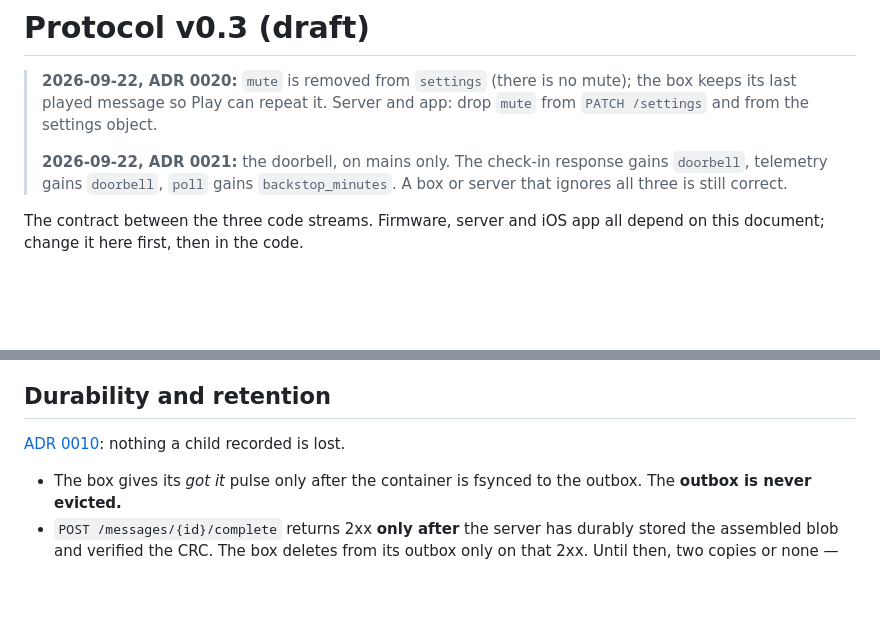
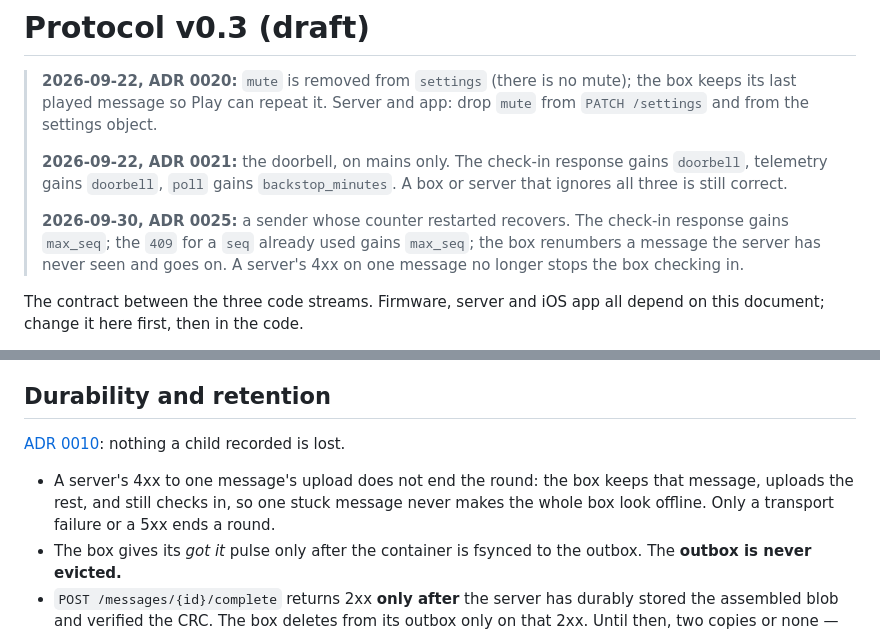
Before and after one commit to mararnx/DadBox, a Markdown page: docs/PROTOCOL.md, 2 parts joined by grey strips. GitHub-like rendering; blank space fills up the shorter version.

```diff
--- a/docs/PROTOCOL.md
+++ b/docs/PROTOCOL.md
@@ -7,6 +7,11 @@
 > **2026-09-22, ADR 0021:** the doorbell, on mains only. The check-in response
 > gains `doorbell`, telemetry gains `doorbell`, `poll` gains
 > `backstop_minutes`. A box or server that ignores all three is still correct.
+>
+> **2026-09-30, ADR 0025:** a sender whose counter restarted recovers. The
+> check-in response gains `max_seq`; the `409` for a `seq` already used gains
+> `max_seq`; the box renumbers a message the server has never seen and goes
+> on. A server's 4xx on one message no longer stops the box checking in.
 
 The contract between the three code streams. Firmware, server and iOS app all
 depend on this document; change it here first, then in the code.
@@ -338,6 +356,10 @@ There is no mute ([ADR 0020](decisions/0020-no-mute-replay-green-link.md)).
 
 [ADR 0010](decisions/0010-nothing-is-lost.md): nothing a child recorded is lost.
 
+- A server's 4xx to one message's upload does not end the round: the box
+  keeps that message, uploads the rest, and still checks in, so one stuck
+  message never makes the whole box look offline. Only a transport failure
+  or a 5xx ends a round.
 - The box gives its *got it* pulse only after the container is fsynced to the
   outbox. The **outbox is never evicted.**
 - `POST /messages/{id}/complete` returns 2xx **only after** the server has
```
Also changed, not shown: other parts of docs/PROTOCOL.md (+17 -4 lines), docs/decisions/0025-seq-recovery.md (added, +56 -0 lines).
